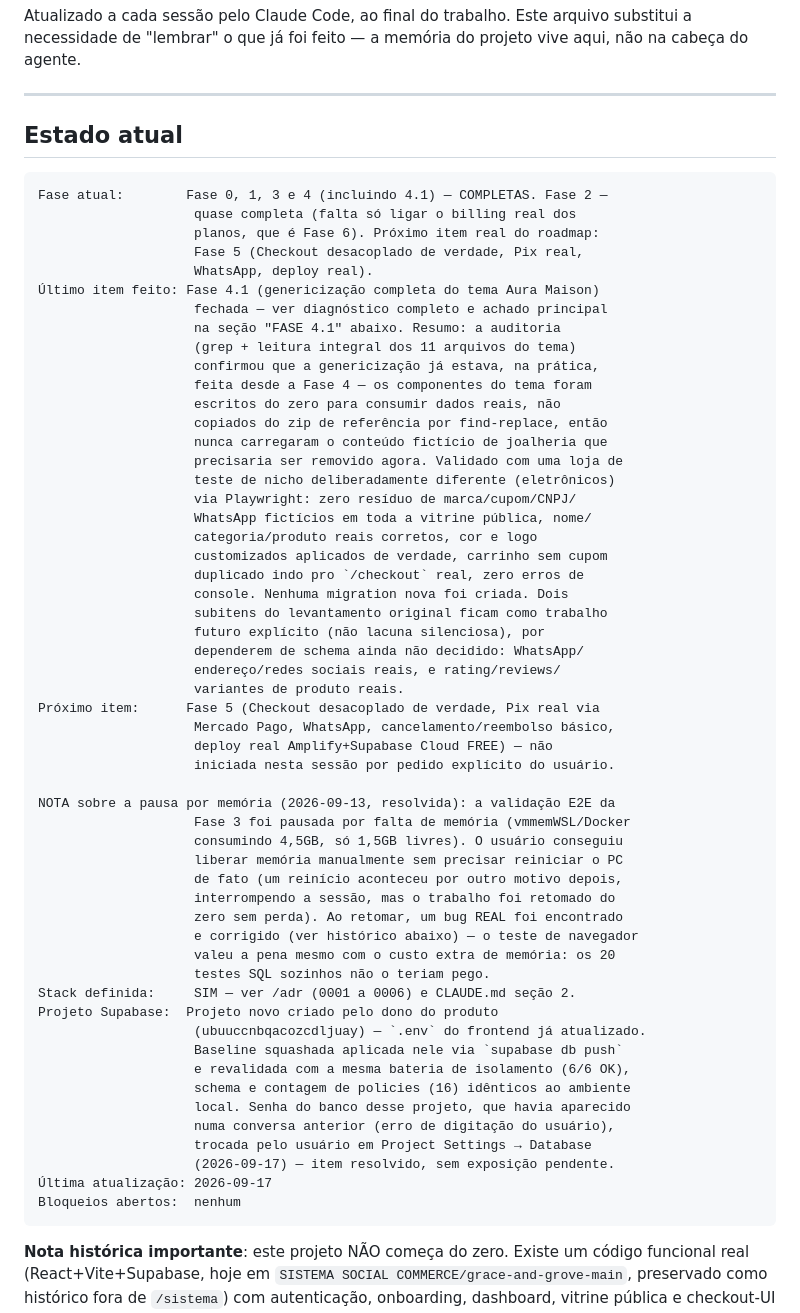
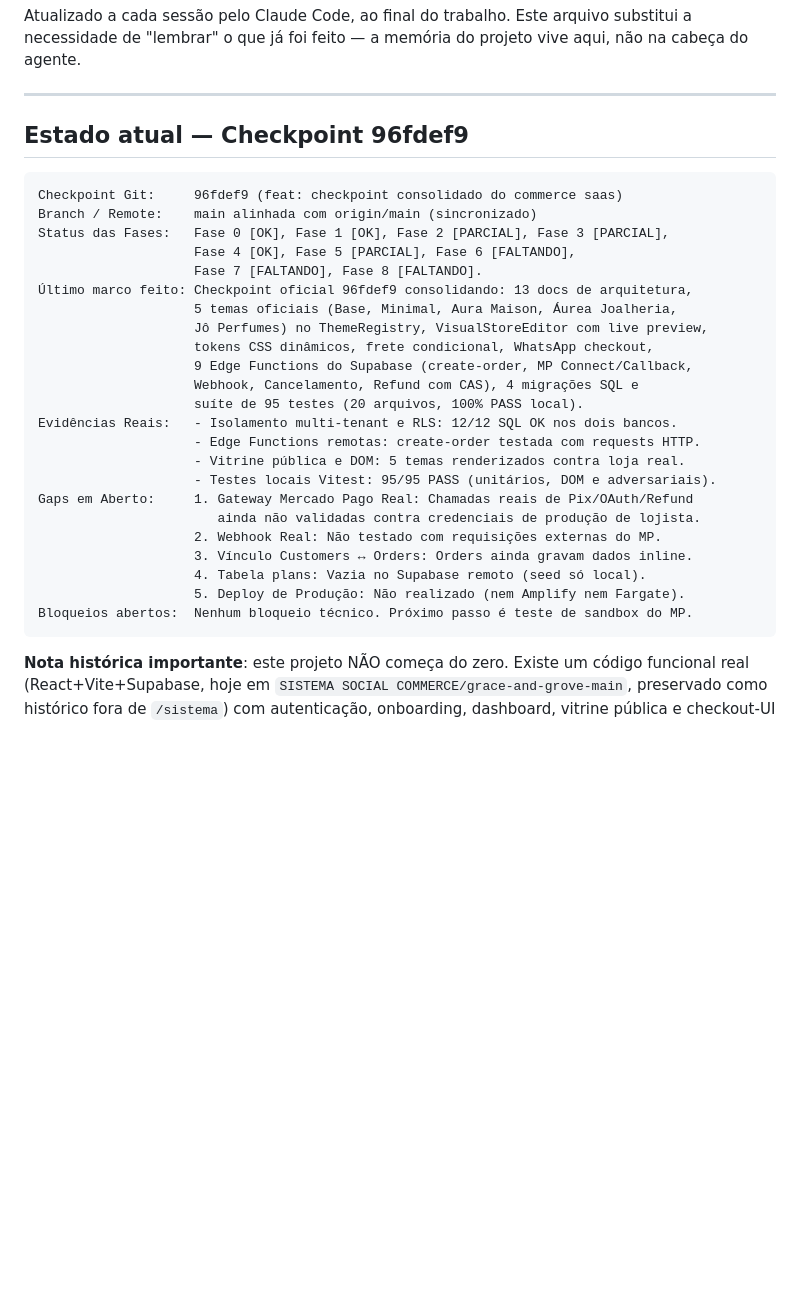
Before and after one commit to Artefactho/social_commerce_saas, a Markdown page: sistema/docs/PROGRESS.md, the part around one of its changes. Rendered like a GitHub page; blank space fills up the shorter version.

Commit message:
docs: consolidar estado real das fases no checkpoint

````diff
--- a/sistema/docs/PROGRESS.md
+++ b/sistema/docs/PROGRESS.md
@@ -6,63 +6,32 @@ aqui, não na cabeça do agente.
 
 ---
 
-## Estado atual
+## Estado atual — Checkpoint 96fdef9
 
 ```text
-Fase atual:        Fase 0, 1, 3 e 4 (incluindo 4.1) — COMPLETAS. Fase 2 —
-                    quase completa (falta só ligar o billing real dos
-                    planos, que é Fase 6). Próximo item real do roadmap:
-                    Fase 5 (Checkout desacoplado de verdade, Pix real,
-                    WhatsApp, deploy real).
-Último item feito: Fase 4.1 (genericização completa do tema Aura Maison)
-                    fechada — ver diagnóstico completo e achado principal
-                    na seção "FASE 4.1" abaixo. Resumo: a auditoria
-                    (grep + leitura integral dos 11 arquivos do tema)
-                    confirmou que a genericização já estava, na prática,
-                    feita desde a Fase 4 — os componentes do tema foram
-                    escritos do zero para consumir dados reais, não
-                    copiados do zip de referência por find-replace, então
-                    nunca carregaram o conteúdo fictício de joalheria que
-                    precisaria ser removido agora. Validado com uma loja de
-                    teste de nicho deliberadamente diferente (eletrônicos)
-                    via Playwright: zero resíduo de marca/cupom/CNPJ/
-                    WhatsApp fictícios em toda a vitrine pública, nome/
-                    categoria/produto reais corretos, cor e logo
-                    customizados aplicados de verdade, carrinho sem cupom
-                    duplicado indo pro `/checkout` real, zero erros de
-                    console. Nenhuma migration nova foi criada. Dois
-                    subitens do levantamento original ficam como trabalho
-                    futuro explícito (não lacuna silenciosa), por
-                    dependerem de schema ainda não decidido: WhatsApp/
-                    endereço/redes sociais reais, e rating/reviews/
-                    variantes de produto reais.
-Próximo item:      Fase 5 (Checkout desacoplado de verdade, Pix real via
-                    Mercado Pago, WhatsApp, cancelamento/reembolso básico,
-                    deploy real Amplify+Supabase Cloud FREE) — não
-                    iniciada nesta sessão por pedido explícito do usuário.
-
-NOTA sobre a pausa por memória (2026-09-13, resolvida): a validação E2E da
-                    Fase 3 foi pausada por falta de memória (vmmemWSL/Docker
-                    consumindo 4,5GB, só 1,5GB livres). O usuário conseguiu
-                    liberar memória manualmente sem precisar reiniciar o PC
-                    de fato (um reinício aconteceu por outro motivo depois,
-                    interrompendo a sessão, mas o trabalho foi retomado do
-                    zero sem perda). Ao retomar, um bug REAL foi encontrado
-                    e corrigido (ver histórico abaixo) — o teste de navegador
-                    valeu a pena mesmo com o custo extra de memória: os 20
-                    testes SQL sozinhos não o teriam pego.
-Stack definida:     SIM — ver /adr (0001 a 0006) e CLAUDE.md seção 2.
-Projeto Supabase:  Projeto novo criado pelo dono do produto
-                    (ubuuccnbqacozcdljuay) — `.env` do frontend já atualizado.
-                    Baseline squashada aplicada nele via `supabase db push`
-                    e revalidada com a mesma bateria de isolamento (6/6 OK),
-                    schema e contagem de policies (16) idênticos ao ambiente
-                    local. Senha do banco desse projeto, que havia aparecido
-                    numa conversa anterior (erro de digitação do usuário),
-                    trocada pelo usuário em Project Settings → Database
-                    (2026-09-17) — item resolvido, sem exposição pendente.
-Última atualização: 2026-09-17
-Bloqueios abertos:  nenhum
+Checkpoint Git:     96fdef9 (feat: checkpoint consolidado do commerce saas)
+Branch / Remote:    main alinhada com origin/main (sincronizado)
+Status das Fases:   Fase 0 [OK], Fase 1 [OK], Fase 2 [PARCIAL], Fase 3 [PARCIAL],
+                    Fase 4 [OK], Fase 5 [PARCIAL], Fase 6 [FALTANDO],
+                    Fase 7 [FALTANDO], Fase 8 [FALTANDO].
+Último marco feito: Checkpoint oficial 96fdef9 consolidando: 13 docs de arquitetura,
+                    5 temas oficiais (Base, Minimal, Aura Maison, Áurea Joalheria,
+                    Jô Perfumes) no ThemeRegistry, VisualStoreEditor com live preview,
+                    tokens CSS dinâmicos, frete condicional, WhatsApp checkout,
+                    9 Edge Functions do Supabase (create-order, MP Connect/Callback,
+                    Webhook, Cancelamento, Refund com CAS), 4 migrações SQL e
+                    suíte de 95 testes (20 arquivos, 100% PASS local).
+Evidências Reais:   - Isolamento multi-tenant e RLS: 12/12 SQL OK nos dois bancos.
+                    - Edge Functions remotas: create-order testada com requests HTTP.
+                    - Vitrine pública e DOM: 5 temas renderizados contra loja real.
+                    - Testes locais Vitest: 95/95 PASS (unitários, DOM e adversariais).
+Gaps em Aberto:     1. Gateway Mercado Pago Real: Chamadas reais de Pix/OAuth/Refund
+                       ainda não validadas contra credenciais de produção de lojista.
+                    2. Webhook Real: Não testado com requisições externas do MP.
+                    3. Vínculo Customers ↔ Orders: Orders ainda gravam dados inline.
+                    4. Tabela plans: Vazia no Supabase remoto (seed só local).
+                    5. Deploy de Produção: Não realizado (nem Amplify nem Fargate).
+Bloqueios abertos:  Nenhum bloqueio técnico. Próximo passo é teste de sandbox do MP.
 ```
 
 **Nota histórica importante**: este projeto NÃO começa do zero. Existe um código
````
Also changed, not shown: other parts of sistema/docs/PROGRESS.md (+140 -29 lines), sistema/docs/ROADMAP_DE_EXECUCAO.md (+6 -0 lines).
